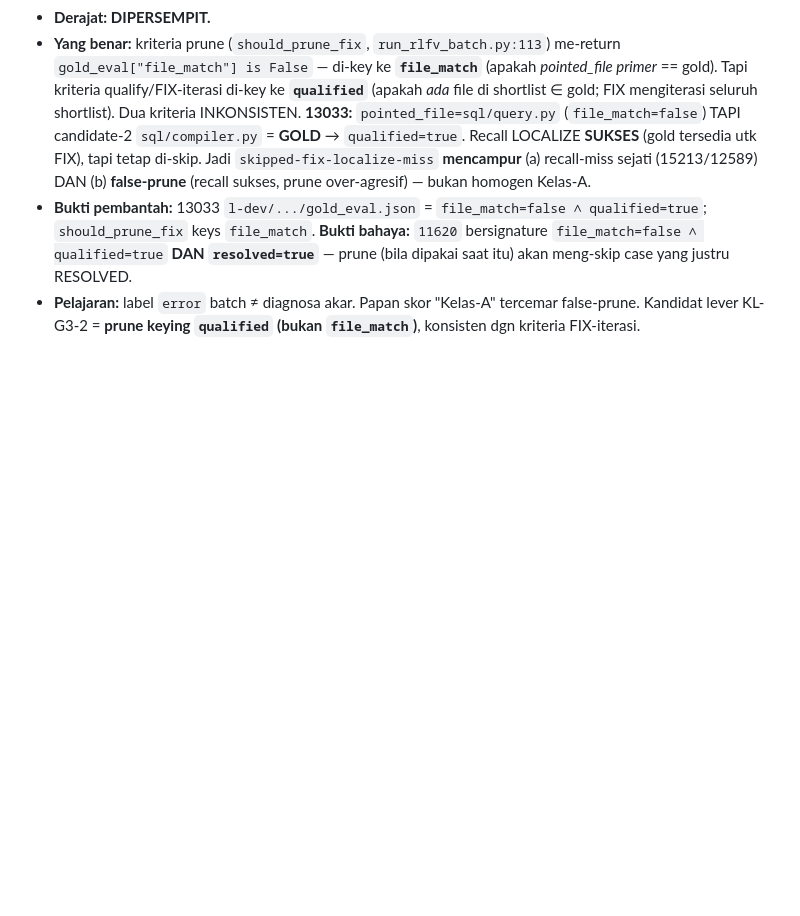
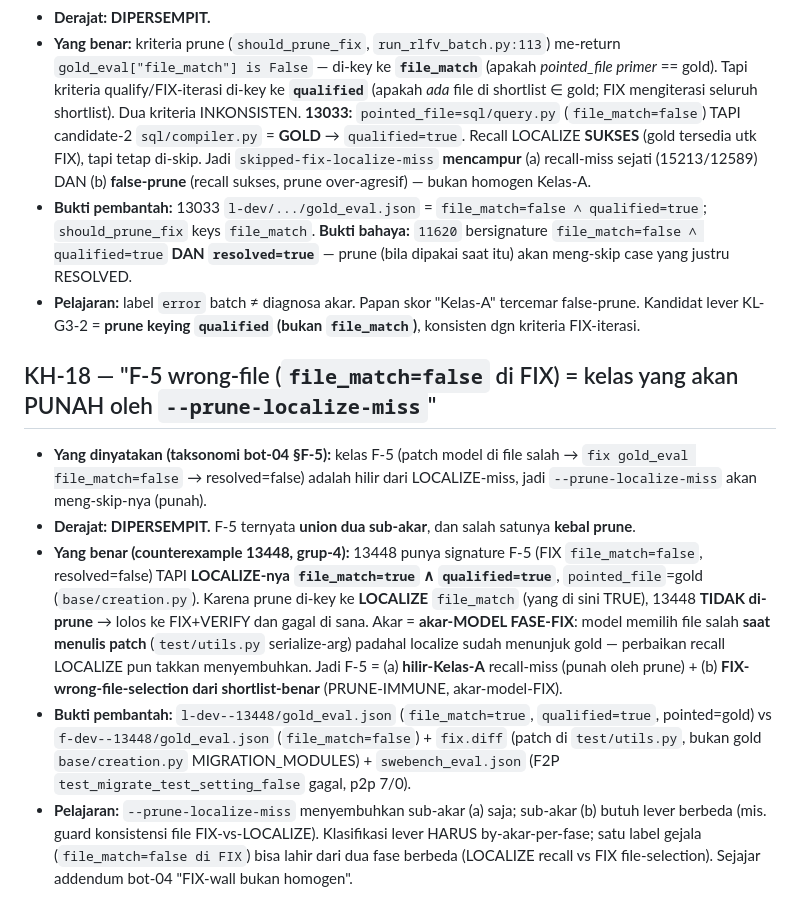
Before and after one commit to mirzaakhena/gemma-harness-swebench, a Markdown page: docs/koreksi-hipotesis.md, the part around the change. Rendered like a GitHub page; blank space fills up the shorter version.

Commit message:
docs(koreksi): KH-18 — F-5 wrong-file bukan homogen, ada sub-akar prune-immune
Taksonomi bot-04 §F-5 (wrong-file akan punah oleh --prune-localize-miss) DIPERSEMPIT.
Counterexample 13448 (grup-4): F-5-signature (FIX file_match=false, resolved=false)
TAPI LOCALIZE file_match=true+qualified=true, pointed=gold -> TIDAK di-prune -> lolos
VERIFY & gagal. Akar = akar-MODEL FASE-FIX (model pilih file salah saat nulis patch
padahal localize benar). F-5 = union: (a) hilir-Kelas-A recall-miss (punah prune) +
(b) FIX-wrong-file-selection dari shortlist-benar (PRUNE-IMMUNE). Sub-akar (b) butuh
lever beda (guard konsistensi file FIX-vs-LOCALIZE). Bukti: l-dev vs f-dev gold_eval
+ fix.diff + swebench_eval 13448.

Agent: bot-03

```diff
--- a/docs/koreksi-hipotesis.md
+++ b/docs/koreksi-hipotesis.md
@@ -380,3 +380,11 @@ lever salah-arah di ~3 dari 4 case.
 - **Yang benar:** kriteria prune (`should_prune_fix`, `run_rlfv_batch.py:113`) me-return `gold_eval["file_match"] is False` — di-key ke **`file_match`** (apakah *pointed_file primer* == gold). Tapi kriteria qualify/FIX-iterasi di-key ke **`qualified`** (apakah *ada* file di shortlist ∈ gold; FIX mengiterasi seluruh shortlist). Dua kriteria INKONSISTEN. **13033:** `pointed_file=sql/query.py` (`file_match=false`) TAPI candidate-2 `sql/compiler.py` = **GOLD** → `qualified=true`. Recall LOCALIZE **SUKSES** (gold tersedia utk FIX), tapi tetap di-skip. Jadi `skipped-fix-localize-miss` **mencampur** (a) recall-miss sejati (15213/12589) DAN (b) **false-prune** (recall sukses, prune over-agresif) — bukan homogen Kelas-A.
 - **Bukti pembantah:** 13033 `l-dev/.../gold_eval.json` = `file_match=false ∧ qualified=true`; `should_prune_fix` keys `file_match`. **Bukti bahaya:** `11620` bersignature `file_match=false ∧ qualified=true` **DAN `resolved=true`** — prune (bila dipakai saat itu) akan meng-skip case yang justru RESOLVED.
 - **Pelajaran:** label `error` batch ≠ diagnosa akar. Papan skor "Kelas-A" tercemar false-prune. Kandidat lever KL-G3-2 = **prune keying `qualified` (bukan `file_match`)**, konsisten dgn kriteria FIX-iterasi.
+
+## KH-18 — "F-5 wrong-file (`file_match=false` di FIX) = kelas yang akan PUNAH oleh `--prune-localize-miss`"
+
+- **Yang dinyatakan (taksonomi bot-04 §F-5):** kelas F-5 (patch model di file salah → `fix gold_eval file_match=false` → resolved=false) adalah hilir dari LOCALIZE-miss, jadi `--prune-localize-miss` akan meng-skip-nya (punah).
+- **Derajat: DIPERSEMPIT.** F-5 ternyata **union dua sub-akar**, dan salah satunya **kebal prune**.
+- **Yang benar (counterexample 13448, grup-4):** 13448 punya signature F-5 (FIX `file_match=false`, resolved=false) TAPI **LOCALIZE-nya `file_match=true` ∧ `qualified=true`**, `pointed_file`=gold (`base/creation.py`). Karena prune di-key ke **LOCALIZE** `file_match` (yang di sini TRUE), 13448 **TIDAK di-prune** → lolos ke FIX+VERIFY dan gagal di sana. Akar = **akar-MODEL FASE-FIX**: model memilih file salah **saat menulis patch** (`test/utils.py` serialize-arg) padahal localize sudah menunjuk gold — perbaikan recall LOCALIZE pun takkan menyembuhkan. Jadi F-5 = (a) **hilir-Kelas-A** recall-miss (punah oleh prune) + (b) **FIX-wrong-file-selection dari shortlist-benar** (PRUNE-IMMUNE, akar-model-FIX).
+- **Bukti pembantah:** `l-dev--13448/gold_eval.json` (`file_match=true`, `qualified=true`, pointed=gold) vs `f-dev--13448/gold_eval.json` (`file_match=false`) + `fix.diff` (patch di `test/utils.py`, bukan gold `base/creation.py` MIGRATION_MODULES) + `swebench_eval.json` (F2P `test_migrate_test_setting_false` gagal, p2p 7/0).
+- **Pelajaran:** `--prune-localize-miss` menyembuhkan sub-akar (a) saja; sub-akar (b) butuh lever berbeda (mis. guard konsistensi file FIX-vs-LOCALIZE). Klasifikasi lever HARUS by-akar-per-fase; satu label gejala (`file_match=false di FIX`) bisa lahir dari dua fase berbeda (LOCALIZE recall vs FIX file-selection). Sejajar addendum bot-04 "FIX-wall bukan homogen".
```
